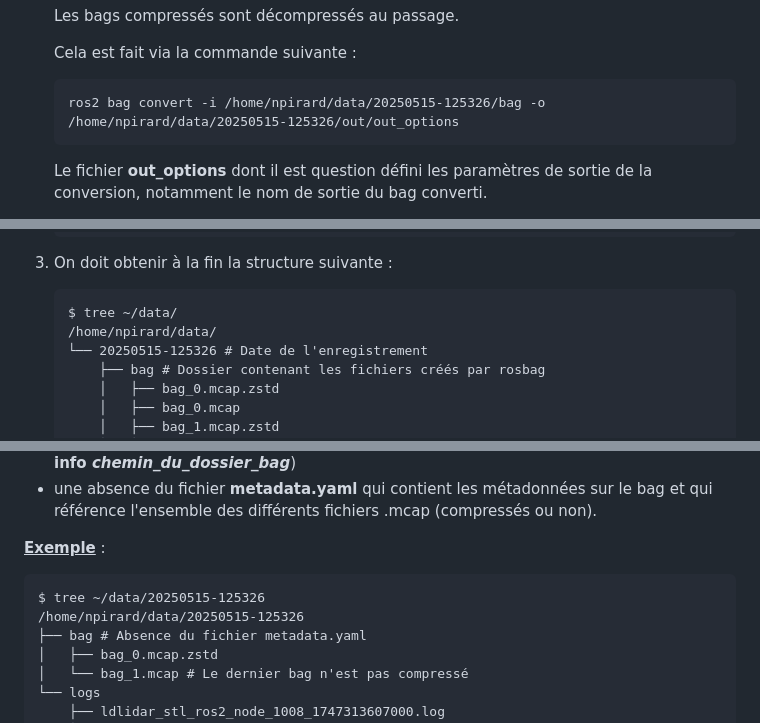
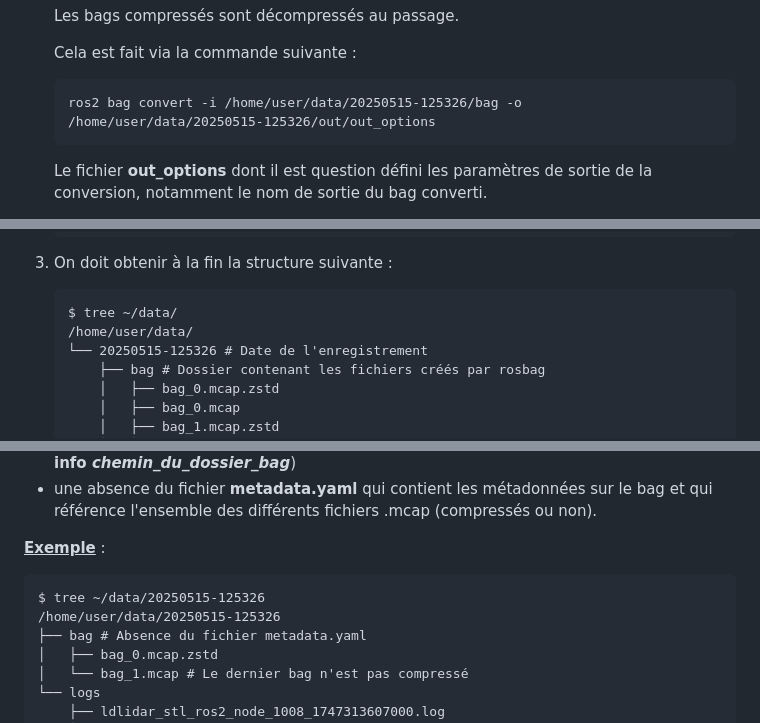
Before and after one commit to Anvently/portable-bike-perception-rpi-ros2, a Markdown page: scripts/README.md, 3 parts joined by grey strips. Rendered like a GitHub page.

```diff
--- a/scripts/README.md
+++ b/scripts/README.md
@@ -180,7 +180,7 @@ INFO     Output directory: /home/npirard/data/pouet
 
    Cela est fait via la commande suivante :
    ~~~
-   ros2 bag convert -i /home/npirard/data/20250515-125326/bag -o /home/npirard/data/20250515-125326/out/out_options
+   ros2 bag convert -i /home/user/data/20250515-125326/bag -o /home/user/data/20250515-125326/out/out_options
    ~~~
 
    Le fichier **out_options** dont il est question défini les paramètres de sortie de la conversion, notamment le nom de sortie du bag converti.
@@ -222,7 +222,7 @@ INFO     Output directory: /home/npirard/data/pouet
 3. On doit obtenir à la fin la structure suivante :
 	~~~
 	$ tree ~/data/
-	/home/npirard/data/
+	/home/user/data/
 	└── 20250515-125326 # Date de l'enregistrement
 		├── bag # Dossier contenant les fichiers créés par rosbag
 		│   ├── bag_0.mcap.zstd
@@ -260,7 +260,7 @@ Lorsque le raspberry s'éteint brutalement ou que [**cyclosafed.service**](../co
 <ins>**Exemple**</ins> :
 ~~~
 $ tree ~/data/20250515-125326
-/home/npirard/data/20250515-125326
+/home/user/data/20250515-125326
 ├── bag # Absence du fichier metadata.yaml
 │   ├── bag_0.mcap.zstd
 │   └── bag_1.mcap # Le dernier bag n'est pas compressé
```
Also changed, not shown: other parts of scripts/README.md (+13 -13 lines), 1 other file.
